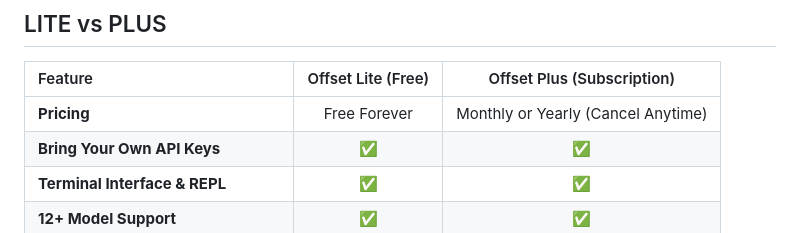
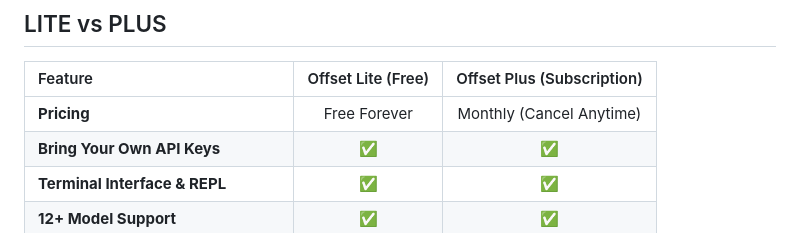
Before and after one commit to The-Masked-Bear/offset-terminal, a Markdown page: README.md, the part around the change. GitHub-like rendering.

Commit message:
Update pricing information for Offset Plus

```diff
--- a/README.md
+++ b/README.md
@@ -261,7 +261,7 @@ offset update          # or let it update itself on startup
 
 | Feature | Offset Lite (Free) | Offset Plus (Subscription) |
 | :--- | :---: | :---: |
-| **Pricing** | Free Forever | Monthly or Yearly (Cancel Anytime) |
+| **Pricing** | Free Forever | Monthly (Cancel Anytime) |
 | **Bring Your Own API Keys** | ✅ | ✅ |
 | **Terminal Interface & REPL** | ✅ | ✅ |
 | **12+ Model Support** | ✅ | ✅ |
```
